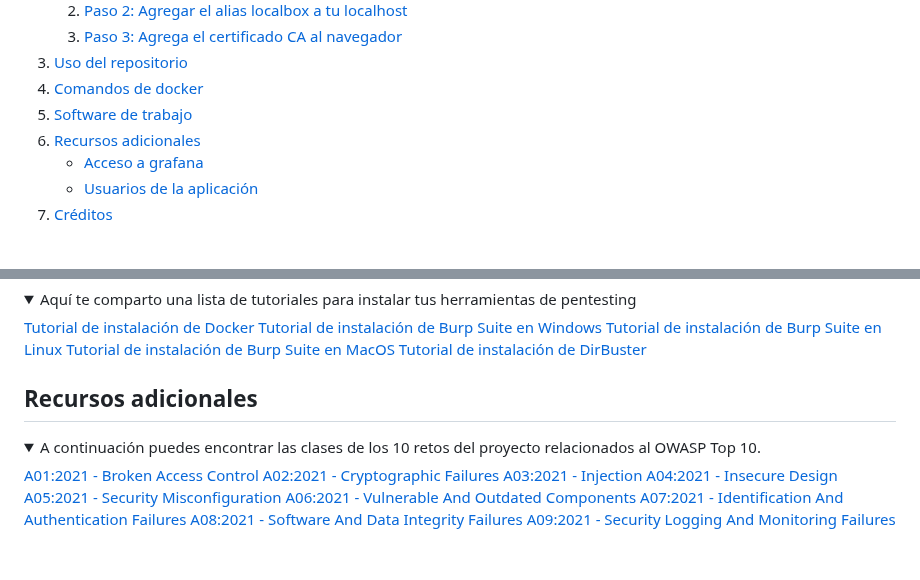
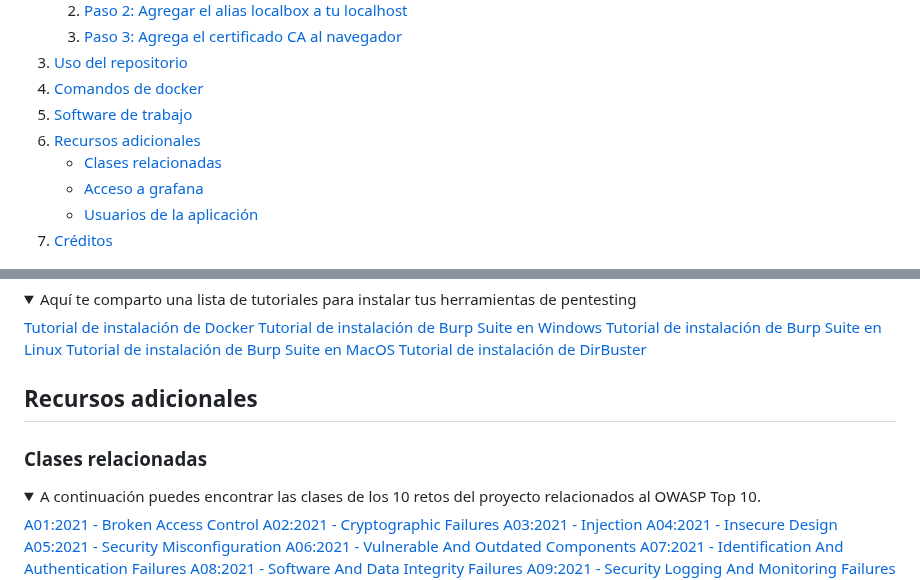
Before and after one commit to platzi/curso-owasp-top-10, a Markdown page: README.md, 2 parts joined by grey strips. GitHub-like rendering; folded sections open; blank space fills up the shorter version.

```diff
--- a/README.md
+++ b/README.md
@@ -19,6 +19,7 @@ A continuación encontrarás toda la información necesaria para utilizar este p
 4. [Comandos de docker](#comandos-de-docker)
 5. [Software de trabajo](#software-de-trabajo)
 6. [Recursos adicionales](#recursos-adicionales)
+    - [Clases relacionadas](#clases-relacionadas)
     - [Acceso a grafana](#acceso-a-grafana)
     - [Usuarios de la aplicación](#usuarios-de-la-aplicación)
 7. [Créditos](#créditos)
@@ -164,6 +165,7 @@ Recuerda terminar el proceso de docker y elimines los volúmenes cada vez que ca
 </details>
 
 ## Recursos adicionales
+### Clases relacionadas
 <details>
     <summary>A continuación puedes encontrar las clases de los 10 retos del proyecto relacionados al OWASP Top 10.</summary>
     <a href="https://platzi.com/clases/9342-owasp-top-10/68372-broken-access-control/" target="_blank">A01:2021 - Broken Access Control</a></br>
```
